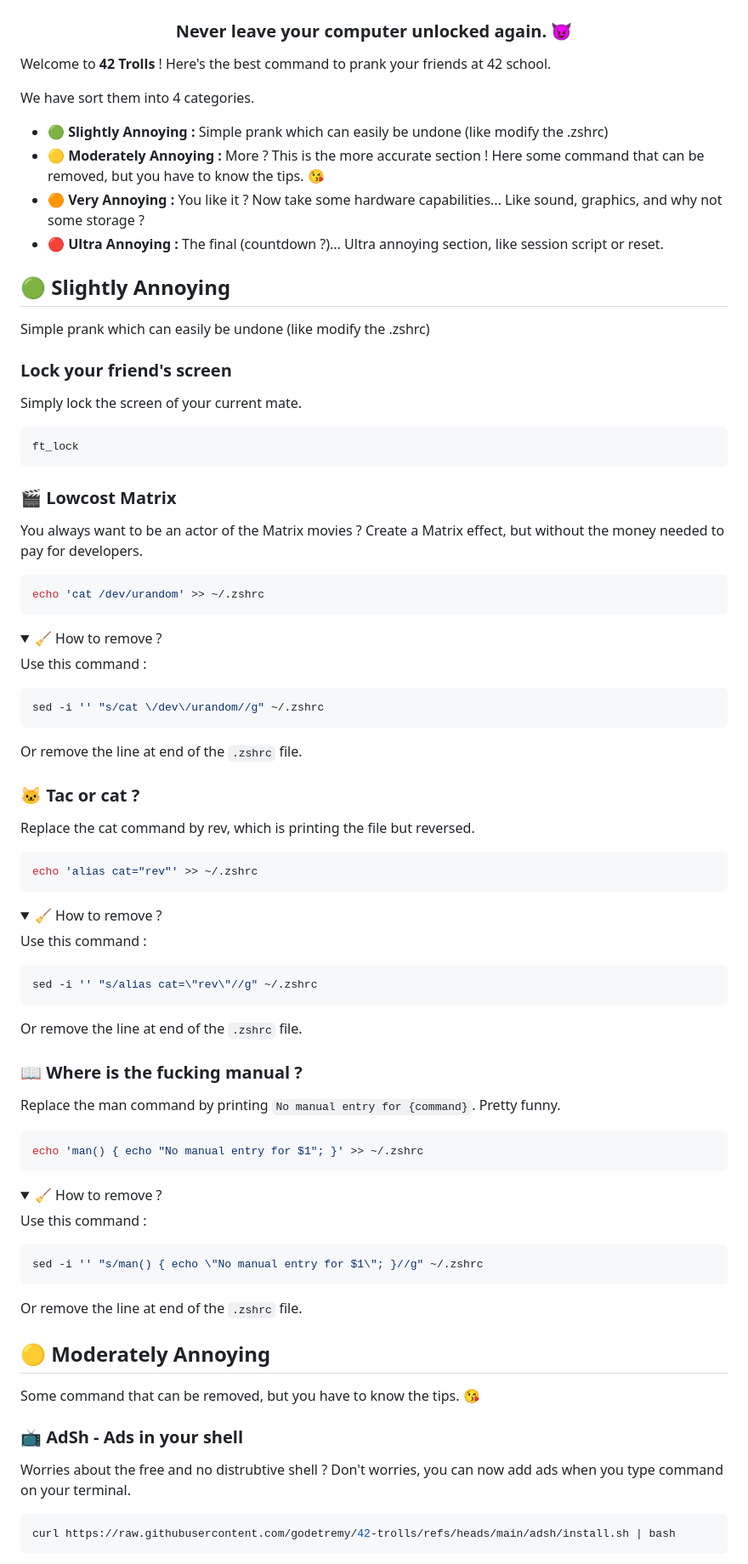
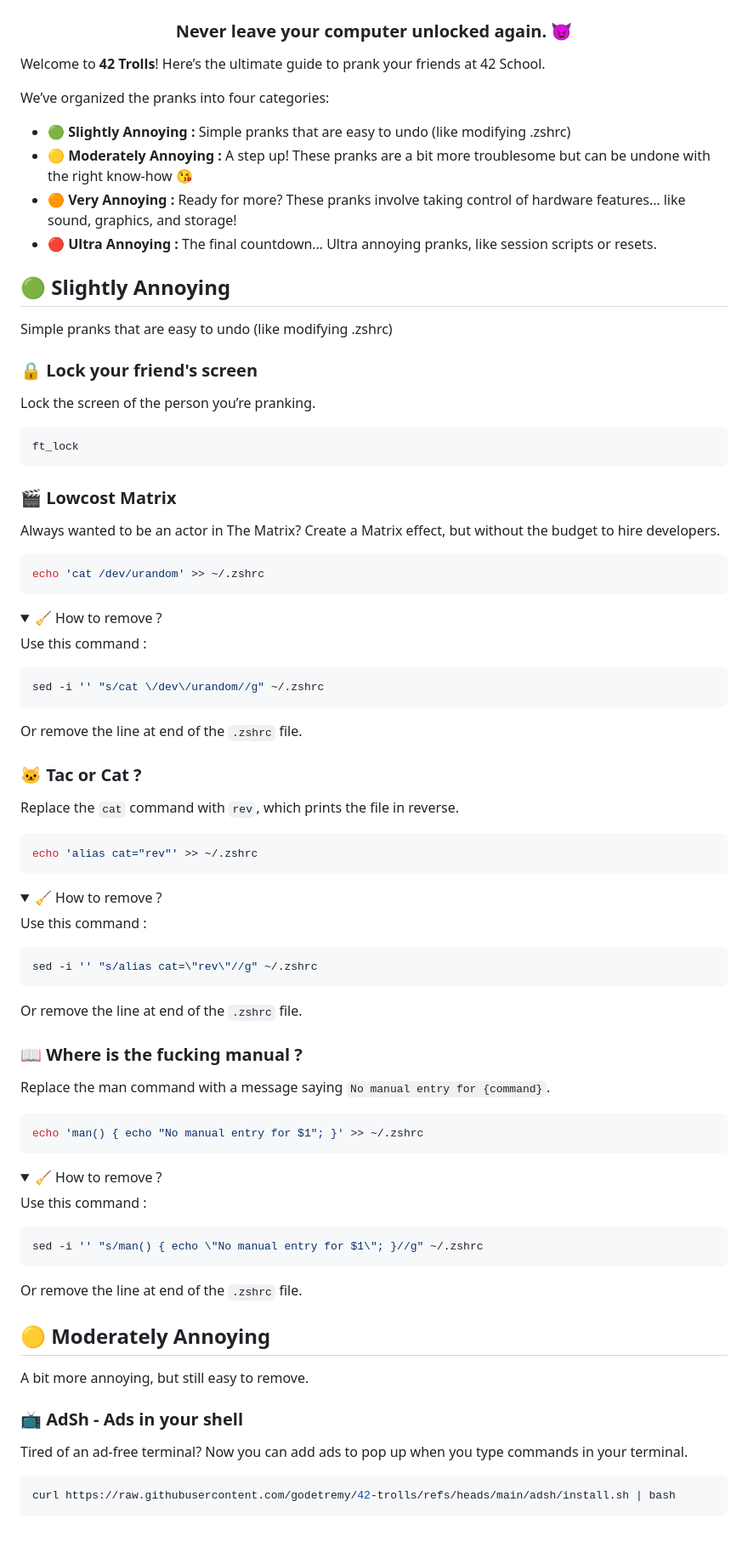
Before and after one commit to godetremy/42-trolls, a Markdown page: README.md, the part around one of its changes. Shown at 85% size. Rendered like a GitHub page; folded sections open; blank space fills up the shorter version.

````diff
--- a/README.md
+++ b/README.md
@@ -1,25 +1,25 @@
 <h1 align=center>42 Trolls</h1>
 <h3 align=center>Never leave your computer unlocked again. 😈</h3>
 
-Welcome to **42 Trolls** ! Here's the best command to prank your friends at 42 school.
+Welcome to **42 Trolls**! Here’s the ultimate guide to prank your friends at 42 School.
 
-We have sort them into 4 categories.
-- **🟢 Slightly Annoying :** Simple prank which can easily be undone (like modify the .zshrc)
-- **🟡 Moderately Annoying :** More ? This is the more accurate section ! Here some command that can be removed, but you have to know the tips. 😘
-- **🟠 Very Annoying :** You like it ? Now take some hardware capabilities... Like sound, graphics, and why not some storage ?
-- **🔴 Ultra Annoying :** The final (countdown ?)... Ultra annoying section, like session script or reset.
+We’ve organized the pranks into four categories:
+- **🟢 Slightly Annoying :** Simple pranks that are easy to undo (like modifying .zshrc)
+- **🟡 Moderately Annoying :** A step up! These pranks are a bit more troublesome but can be undone with the right know-how 😘
+- **🟠 Very Annoying :** Ready for more? These pranks involve taking control of hardware features… like sound, graphics, and storage!
+- **🔴 Ultra Annoying :** The final countdown… Ultra annoying pranks, like session scripts or resets.
 
 ## 🟢 Slightly Annoying
-Simple prank which can easily be undone (like modify the .zshrc)
+Simple pranks that are easy to undo (like modifying .zshrc)
 
-### Lock your friend's screen
-Simply lock the screen of your current mate.
+### 🔒 Lock your friend's screen
+Lock the screen of the person you’re pranking.
 ```bash
 ft_lock
 ```
 
 ### 🎬 Lowcost Matrix
-You always want to be an actor of the Matrix movies ? Create a Matrix effect, but without the money needed to pay for developers.
+Always wanted to be an actor in The Matrix? Create a Matrix effect, but without the budget to hire developers.
 ```bash
 echo 'cat /dev/urandom' >> ~/.zshrc
 ```
@@ -33,8 +33,8 @@ sed -i '' "s/cat \/dev\/urandom//g" ~/.zshrc
 Or remove the line at end of the `.zshrc` file.
 </details>
 
-### 🐱 Tac or cat ?
-Replace the cat command by rev, which is printing the file but reversed.
+### 🐱 Tac or Cat ?
+Replace the `cat` command with `rev`, which prints the file in reverse.
 ```bash
 echo 'alias cat="rev"' >> ~/.zshrc
 ```
@@ -49,7 +49,7 @@ Or remove the line at end of the `.zshrc` file.
 </details>
 
 ### 📖 Where is the fucking manual ?
-Replace the man command by printing `No manual entry for {command}`. Pretty funny.
+Replace the man command with a message saying `No manual entry for {command}`.
 ```bash
 echo 'man() { echo "No manual entry for $1"; }' >> ~/.zshrc
 ```
@@ -64,10 +64,10 @@ Or remove the line at end of the `.zshrc` file.
 </details>
 
 ## 🟡 Moderately Annoying
-Some command that can be removed, but you have to know the tips. 😘
+A bit more annoying, but still easy to remove.
 
 ### 📺 AdSh - Ads in your shell
-Worries about the free and no distrubtive shell ? Don't worries, you can now add ads when you type command on your terminal.
+Tired of an ad-free terminal? Now you can add ads to pop up when you type commands in your terminal.
 
 ```bash
 curl https://raw.githubusercontent.com/godetremy/42-trolls/refs/heads/main/adsh/install.sh | bash
````
Also changed, not shown: other parts of README.md (+12 -12 lines).
